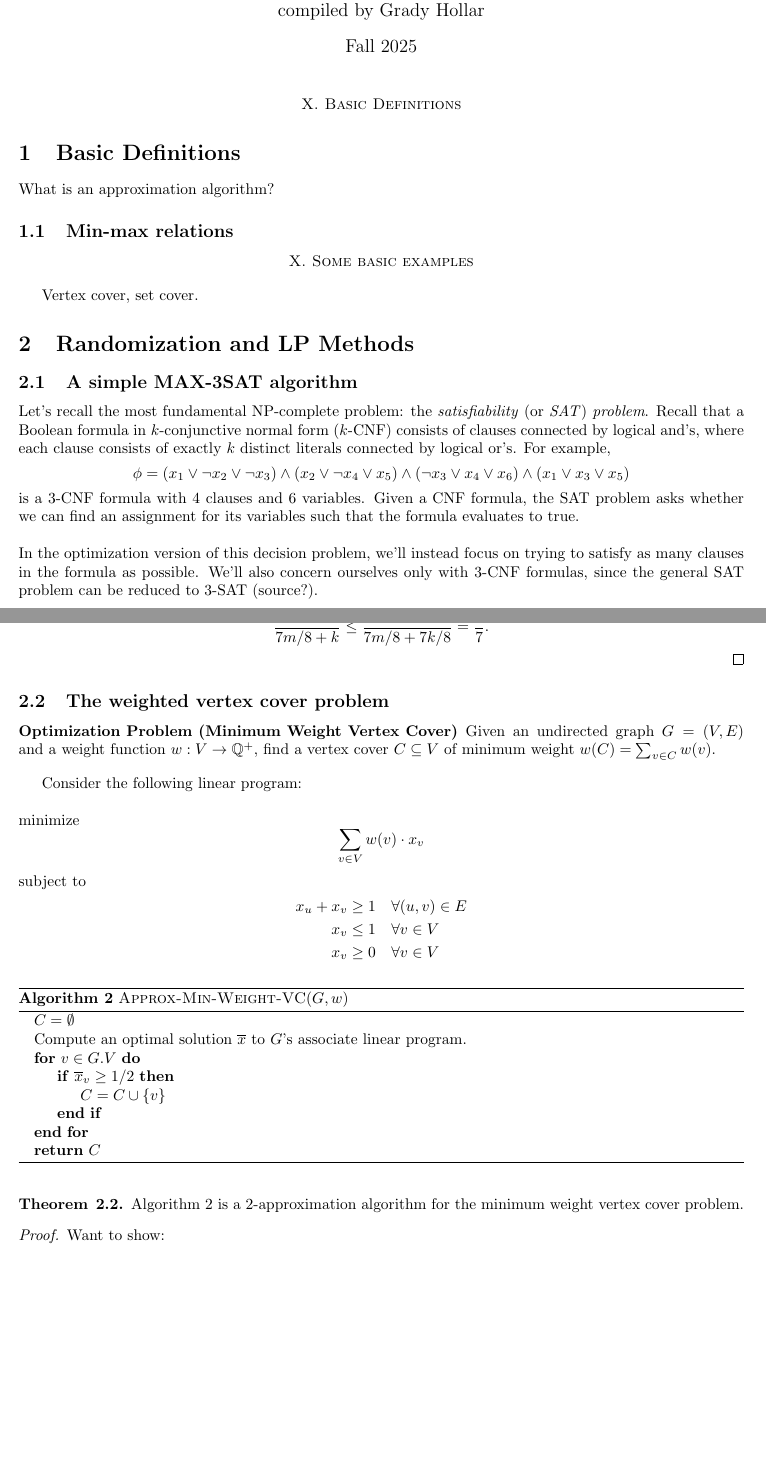
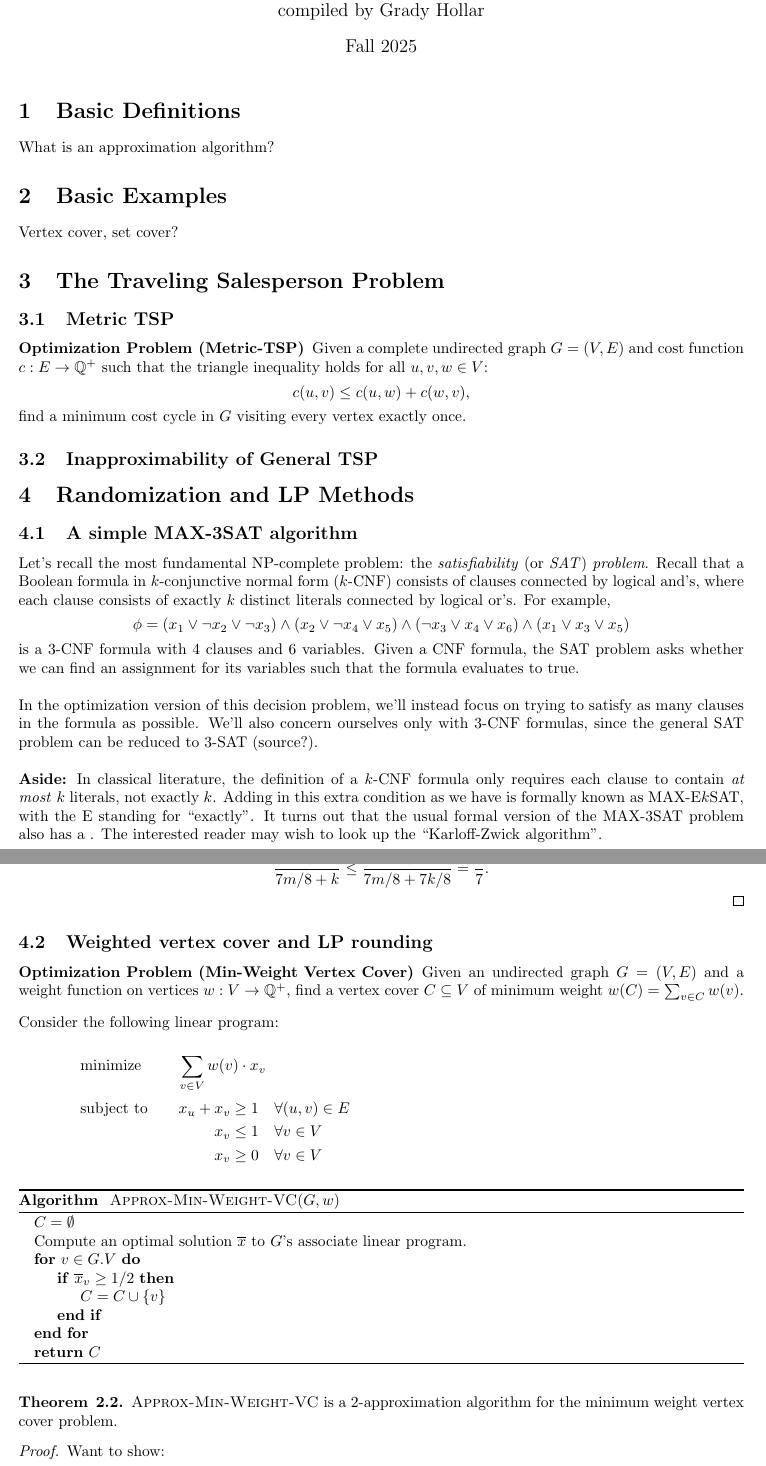
Before and after one commit to grady-h/capstone-approx-algo, a LaTeX document (LaTeX/notes/main.tex): two parts of pages 1 and 3 of 3 before the commit and two parts of pages 1 and 3 of 4 after it, joined at a grey line, cut so that both start at the same text, the shorter picture padded with empty space. Compiled offline with pdfLaTeX.

Commit message:
Outline some more sections

```diff
--- a/LaTeX/notes/main.tex
+++ b/LaTeX/notes/main.tex
@@ -52,29 +52,30 @@
 
 
 
-\begin{center}
-    \textsc{X. Basic Definitions}
-\end{center}
-
 \section{Basic Definitions}
 
 What is an approximation algorithm?
 
-\subsection{Min-max relations}
+\section{Basic Examples}
 
 
-\begin{center}
-    \textsc{X. Some basic examples}
-\end{center}
-
-Vertex cover, set cover.
+Vertex cover, set cover?
 
 
 
+\section{The Traveling Salesperson Problem}
 
-% \begin{center}
-%     \textsc{X. Randomization and LP Methods}
-% \end{center}
+\subsection{Metric TSP}
+
+\begin{envsection}{Optimization Problem (Metric-TSP)}
+    Given a complete undirected graph $G = (V,E)$ and cost function $c: E \to \Q^+$ such that the triangle inequality holds for all $u,v,w \in V$:
+    \[
+    c(u,v) \leq c(u,w) + c(w,v),
+    \]
+    find a minimum cost cycle in $G$ visiting every vertex exactly once.
+\end{envsection}
+
+\subsection{Inapproximability of General TSP}
 
 \section{Randomization and LP Methods}
 
@@ -86,7 +87,9 @@ Let's recall the most fundamental NP-complete problem: the \textit{satisfiabilit
 \]
 is a 3-CNF formula with 4 clauses and 6 variables. Given a CNF formula, the SAT problem asks whether we can find an assignment for its variables such that the formula evaluates to true.\\
 \\
-In the optimization version of this decision problem, we'll instead focus on trying to satisfy as many clauses in the formula as possible. We'll also concern ourselves only with 3-CNF formulas, since the general SAT problem can be reduced to 3-SAT (source?).
+In the optimization version of this decision problem, we'll instead focus on trying to satisfy as many clauses in the formula as possible. We'll also concern ourselves only with 3-CNF formulas, since the general SAT problem can be reduced to 3-SAT (source?).\\
+\\
+\textbf{Aside:} In classical literature, the definition of a $k$-CNF formula only requires each clause to contain \textit{at most} $k$ literals, not exactly $k$. Adding in this extra condition as we have is formally known as MAX-E$k$SAT, with the E standing for ``exactly''. It turns out that the usual formal version of the MAX-3SAT problem also has a . The interested reader may wish to look up the ``Karloff-Zwick algorithm''.
 
 \begin{envsection}{Optimization Problem (MAX-$3$SAT)}
     Given a 3-CNF formula $\phi$, find an assignment of $\phi$ that satisfies the largest number of clauses.
@@ -169,25 +172,27 @@ In the optimization version of this decision problem, we'll instead focus on try
     \]
 \end{proof}
 
-\subsection{The weighted vertex cover problem}
+\subsection{Weighted vertex cover and LP rounding}
 
-\begin{envsection}{Optimization Problem (Minimum Weight Vertex Cover)}
-    Given an undirected graph $G = (V,E)$ and a weight function $w: V \to \Q^+$, find a vertex cover $C \subseteq V$ of minimum weight $w(C) = \sum_{v \in C} w(v)$.
+\begin{envsection}{Optimization Problem (Min-Weight Vertex Cover)}
+    Given an undirected graph $G = (V,E)$ and a weight function on vertices $w: V \to \Q^+$, find a vertex cover $C \subseteq V$ of minimum weight $w(C) = \sum_{v \in C} w(v)$.
 \end{envsection}
 
-Consider the following linear program:\\
-\\
-minimize
-$$\displaystyle \sum_{v \in V}w(v) \cdot x_v$$
-subject to
-\begin{align*}
-    x_u + x_v &\geq 1 \quad \forall (u,v) \in E\\
-    x_v &\leq 1 \quad \forall v \in V\\
-    x_v &\geq 0 \quad \forall v \in V
-\end{align*}
+\noindent Consider the following linear program:
+
+\begin{flalign*}
+    &\qquad\qquad\text{minimize } \qquad \sum_{v \in V} w(v) \cdot x_v &\\
+\end{flalign*}
+\vspace{-30pt}
+\begin{flalign*}
+    \qquad\qquad\text{subject to} \qquad x_u + x_v &\geq 1 \quad \forall (u,v) \in E &\\
+    x_v &\leq 1 \quad \forall v \in V &\\
+    x_v &\geq 0 \quad \forall v \in V &
+\end{flalign*}
+
 
 \begin{algorithm}
-    % \renewcommand{\thealgorithm}{}
+    \renewcommand{\thealgorithm}{}
     \caption{\textsc{Approx-Min-Weight-VC}$(G, w)$}
     \begin{algorithmic}
         \State $C = \emptyset$
@@ -202,7 +207,7 @@ subject to
 \end{algorithm}
 
 \begin{theorem}{2.2}
-    Algorithm 2 is a 2-approximation algorithm for the minimum weight vertex cover problem.
+    \textsc{Approx-Min-Weight-VC} is a 2-approximation algorithm for the minimum weight vertex cover problem.
 
     \begin{proof}
         Want to show:\vspace{3pt}
```
Also changed, not shown: LaTeX/notes/main.pdf, LaTeX/notes/main.tex (3 more changed lines), 5 other files.
